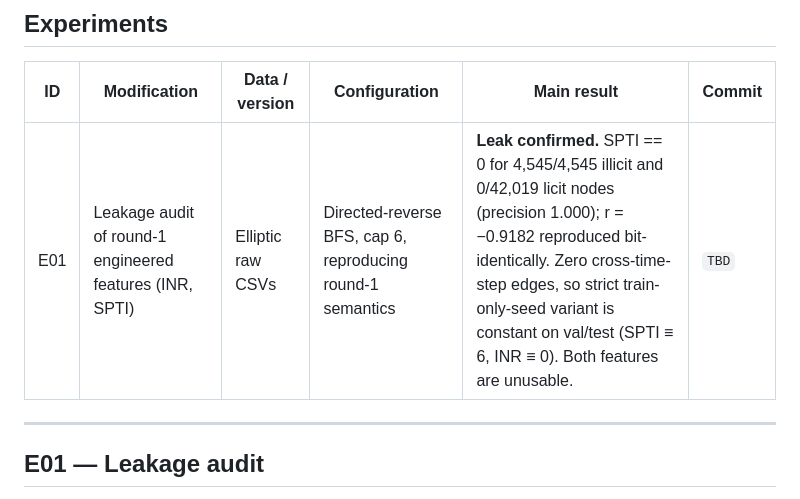
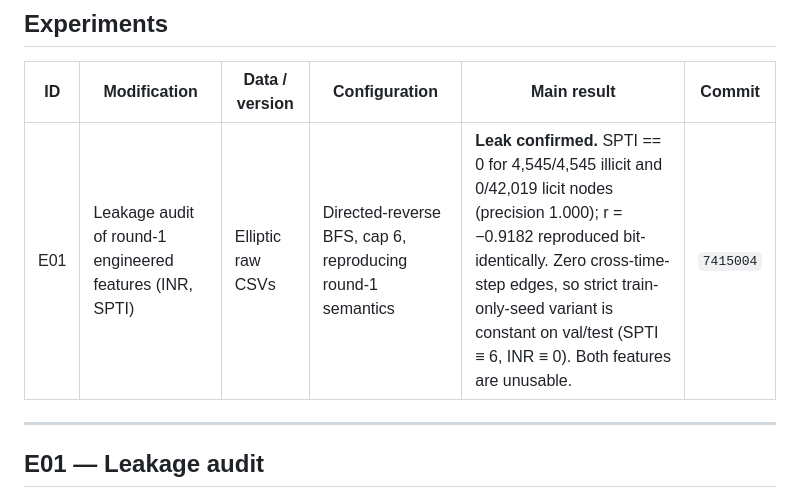
Before and after one commit to sagarkorde/CoinJoin, a Markdown page: research/EXPERIMENT_LOG.md, the part around the change. Drawn GitHub-style.

Commit message:
Record E01 commit hash in experiment log
Co-Authored-By: Claude Opus 5 <noreply@anthropic.com>

```diff
--- a/research/EXPERIMENT_LOG.md
+++ b/research/EXPERIMENT_LOG.md
@@ -25,7 +25,7 @@ train = steps 1–34, validation = 35–41, test = 42–49.
 
 | ID | Modification | Data / version | Configuration | Main result | Commit |
 |---|---|---|---|---|---|
-| E01 | Leakage audit of round-1 engineered features (INR, SPTI) | Elliptic raw CSVs | Directed-reverse BFS, cap 6, reproducing round-1 semantics | **Leak confirmed.** SPTI == 0 for 4,545/4,545 illicit and 0/42,019 licit nodes (precision 1.000); r = −0.9182 reproduced bit-identically. Zero cross-time-step edges, so strict train-only-seed variant is constant on val/test (SPTI ≡ 6, INR ≡ 0). Both features are unusable. | `TBD` |
+| E01 | Leakage audit of round-1 engineered features (INR, SPTI) | Elliptic raw CSVs | Directed-reverse BFS, cap 6, reproducing round-1 semantics | **Leak confirmed.** SPTI == 0 for 4,545/4,545 illicit and 0/42,019 licit nodes (precision 1.000); r = −0.9182 reproduced bit-identically. Zero cross-time-step edges, so strict train-only-seed variant is constant on val/test (SPTI ≡ 6, INR ≡ 0). Both features are unusable. | `7415004` |
 
 ---
 
```
